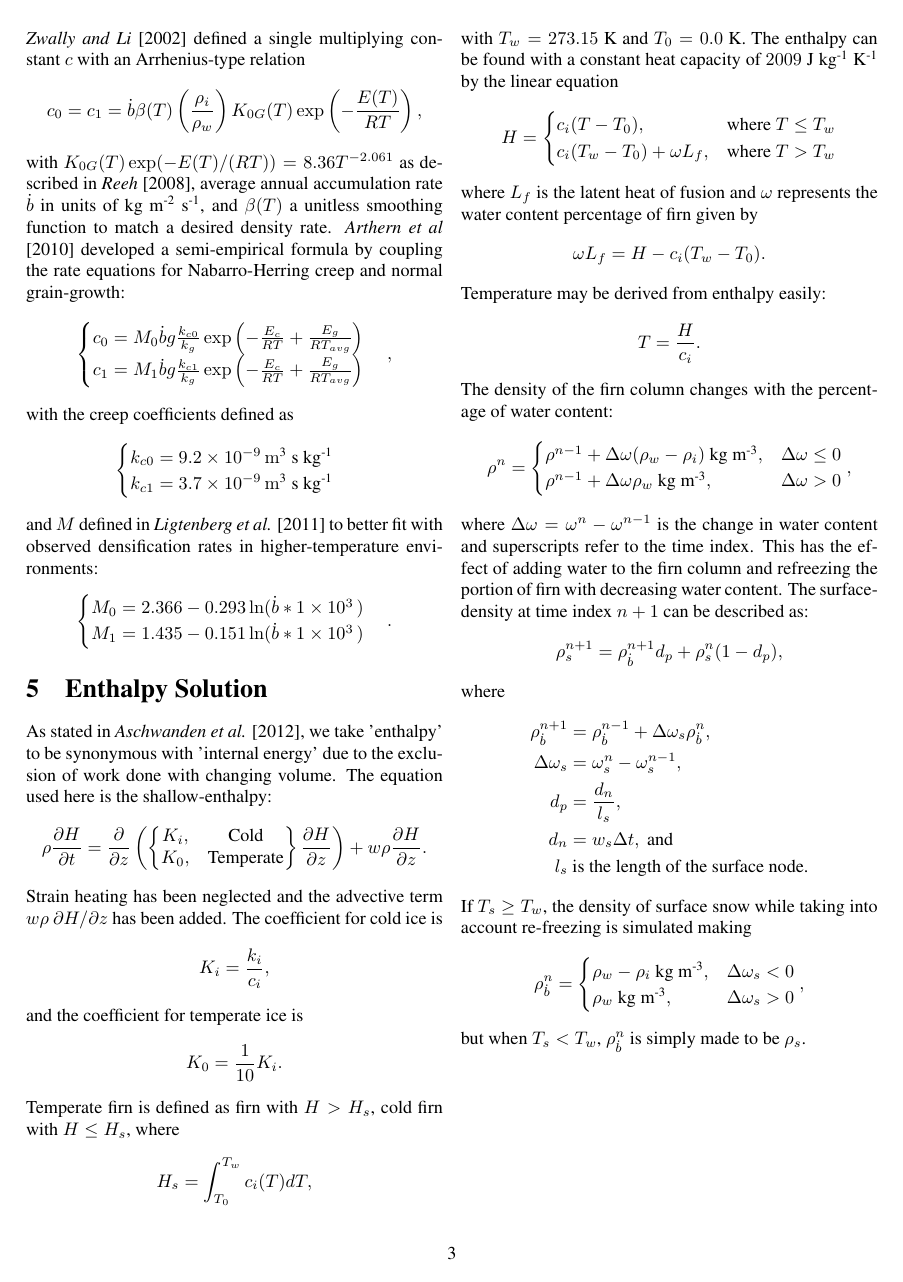
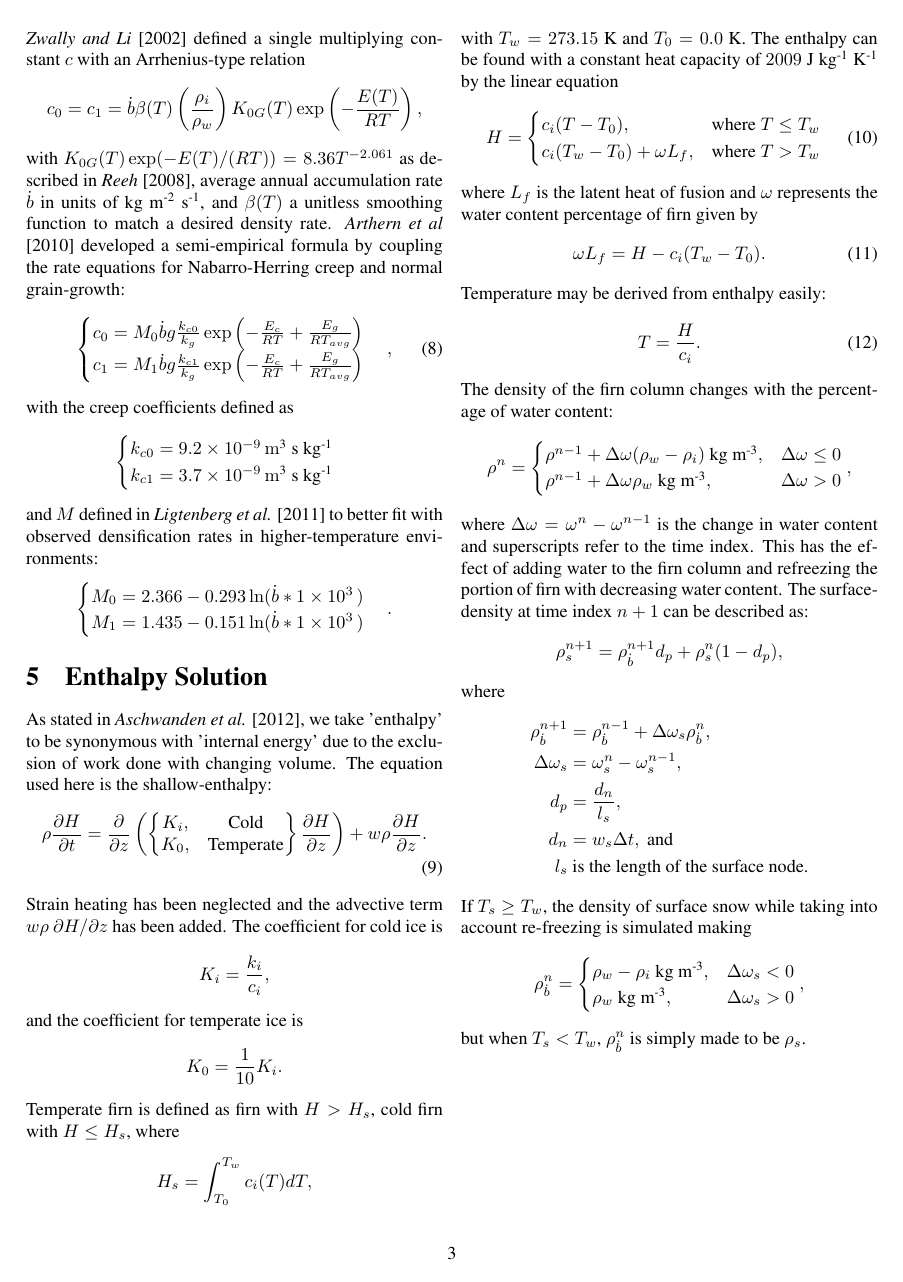
Before and after one commit to pf4d/um-fdm, a LaTeX document (doc/fdm.tex): page 3 of 9. The pictures show the PDF file doc/fdm.pdf that the author committed with the source.

Commit message:
updated the doc

```diff
--- a/doc/fdm.tex
+++ b/doc/fdm.tex
@@ -61,10 +61,10 @@ with heat sources from the deformation of ice omitted, $\rho$ density, $c_i$ hea
   \frac{\partial k_i}{\partial \rho} \frac{\partial \rho}{\partial z} +
   \frac{\partial k_i}{\partial T} \frac{\partial T}{\partial z}.
 \end{align*}
-The thermal conductivity of firn is defined by \emph{Arthern et. al, 1998} as
-\begin{align*}
+The thermal conductivity of firn is defined by \emph{Arthern et al.}, [1998] as
+\begin{align}
   k_i = 2.1 \left(\frac{\rho}{\rho_i}\right)^2,
-\end{align*}
+\end{align}
 from which we find
 \begin{align*}
   \frac{\partial k_i}{\partial \rho} =
@@ -76,9 +76,9 @@ and
     \frac{4.2}{\rho_i^2} \left( \frac{\partial \rho}{\partial T} \right).
 \end{align*}
 \emph{Patterson} [2001] defined the heat capacity $c_i$ of firn with the equation
-\begin{align*}
+\begin{align}
   c_i = 152.5 + 7.122 T,
-\end{align*}
+\end{align}
 where we make $T=T_{avg}$ to simplify calculations.  Contained within the same literature is an expression $\rho$ in terms of $T$ which leads to the equation:
 \begin{align}
   \frac{\partial \rho}{\partial T} =
@@ -110,13 +110,13 @@ The densification process is defined with the material derivative
   w\frac{\partial \rho}{\partial z}.
 \end{align}
 \emph{Arthern et al.} [2010] described this derivative differently for density values above and below a critical value, $\rho_m$:
-\begin{align*}
+\begin{align}
   \frac{d \rho}{dt} =
   \begin{cases}
    c_0(\rho_i - \rho), &\rho \leq \rho_m\\
    c_1(\rho_i - \rho), &\rho > \rho_m
   \end{cases}.
-\end{align*}
+\end{align}
 \emph{Zwally and Li} [2002] defined a single multiplying constant $c$ with an Arrhenius-type relation
 \begin{align*}
   c_0 = c_1 =
@@ -124,14 +124,14 @@ The densification process is defined with the material derivative
   K_{0G}(T)\exp \left( -\frac{E(T)}{RT} \right),
 \end{align*}
 with $K_{0G}(T) \exp(-E(T)/(RT)) = 8.36T^{-2.061}$ as described in \emph{Reeh} [2008], average annual accumulation rate $\dot{b}$ in units of kg m\sups{-2} s\sups{-1}, and $\beta(T)$ a unitless smoothing function to match a desired density rate.  \emph{Arthern et al} [2010] developed a semi-empirical formula by coupling the rate equations for Nabarro-Herring creep and normal grain-growth:
-\begin{align*}
+\begin{align}
   \begin{cases}
     c_0 = M_0 \dot{b}g\frac{k_{c0}}{k_g}\exp\left(-\frac{E_c}{RT} +
           \frac{E_g}{RT_{avg}}\right)\\
     c_1 = M_1 \dot{b}g\frac{k_{c1}}{k_g}\exp\left(-\frac{E_c}{RT} +
           \frac{E_g}{RT_{avg}}\right)
   \end{cases},
-\end{align*}
+\end{align}
 with the creep coefficients defined as
 \begin{align*}
   \begin{cases}
@@ -152,7 +152,7 @@ and $M$ defined in \emph{Ligtenberg et al.} [2011] to better fit with observed d
 \section{Enthalpy Solution}
 
 As stated in \emph{Aschwanden et al.} [2012], we take 'enthalpy' to be synonymous with 'internal energy' due to the exclusion of work done with changing volume.  The equation used here is the shallow-enthalpy:
-\begin{align*}
+\begin{align}
   \rho \frac{\partial H}{\partial t} = \frac{\partial}{\partial z}
     \left(
       \begin{Bmatrix}
@@ -161,7 +161,7 @@ As stated in \emph{Aschwanden et al.} [2012], we take 'enthalpy' to be synonymou
       \end{Bmatrix}
       \frac{\partial H}{\partial z}
     \right) + w \rho \frac{\partial H}{\partial z}.
-\end{align*}
+\end{align}
 Strain heating has been neglected and the advective term $w \rho\ \partial H / \partial z$ has been added.  The coefficient for cold ice is
 \begin{align*}
   K_i = \frac{k_i}{c_i},
@@ -175,21 +175,21 @@ Temperate firn is defined as firn with $H > H_s$, cold firn with $H \leq H_s$, w
   H_s = \int_{T_0}^{T_w}{c_i(T)}dT,
 \end{align*}
 with $T_w = 273.15$ K and $T_0 = 0.0$ K.  The enthalpy can be found with a constant heat capacity of $2009$ J kg\sups{-1} K\sups{-1} by the linear equation
-\begin{align*}
+\begin{align}
   H =
   \begin{cases}
     c_i(T - T_0), &\text{where } T \leq T_w\\
     c_i(T_w - T_0) + \omega L_f,  &\text{where } T > T_w
   \end{cases}
-\end{align*}
+\end{align}
 where $L_f$ is the latent heat of fusion and $\omega$ represents the water content percentage of firn given by
-\begin{align*}
+\begin{align}
   \omega L_f = H - c_i(T_w - T_0).
-\end{align*}
+\end{align}
 Temperature may be derived from enthalpy easily:
-\begin{align*}
+\begin{align}
   T = \frac{H}{c_i}.
-\end{align*}
+\end{align}
 The density of the firn column changes with the percentage of water content:
 \begin{align*}
   \rho^n =
@@ -480,9 +480,9 @@ f_a   = (a - a_1)/dt*xi*dx
 A cyclical enthalpy boundary condition for the surface can be simulated with
 \begin{align*}
     H_s &= c_i ( T_s - T_0 ),\\
-    T_s &= T_{avg} + \alpha \sin(\omega t),
+    T_s &= T_{avg} + \alpha \sin(\gamma t),
 \end{align*}
-where $\alpha$ is the amplitude of temperature variation and $\omega = 2\pi / spy$ is the frequency.  The surface-density boundary condition can be likewise described as (see Figure 1):
+where $\alpha$ is the amplitude of temperature variation and $\gamma = 2\pi / spy$ is the frequency.  The surface-density boundary condition can be likewise described as (see Figure 1):
 \begin{align*}
     \rho_s^{n+1} = \rho_{\dot{b}}^{n+1} d_p + \rho_s^{n} (1 - d_p).
 \end{align*}
```
Also changed, not shown: doc/fdm.pdf, doc/images/density_height.png (added), doc/images/end.png (added), doc/images/surfaceTemp.png (added), doc/fdm.tex (30 more changed lines), 2 other files.
